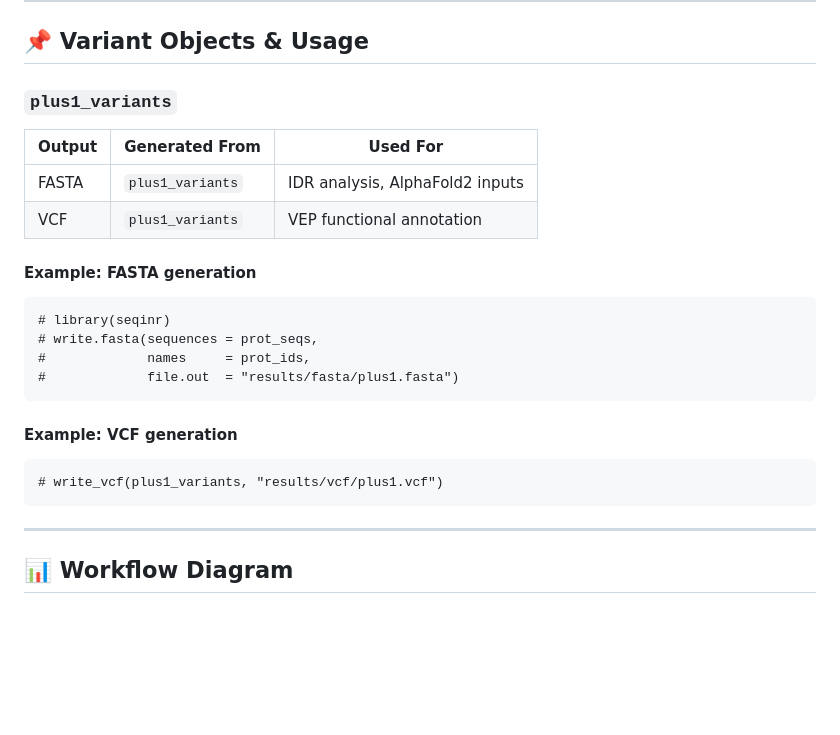
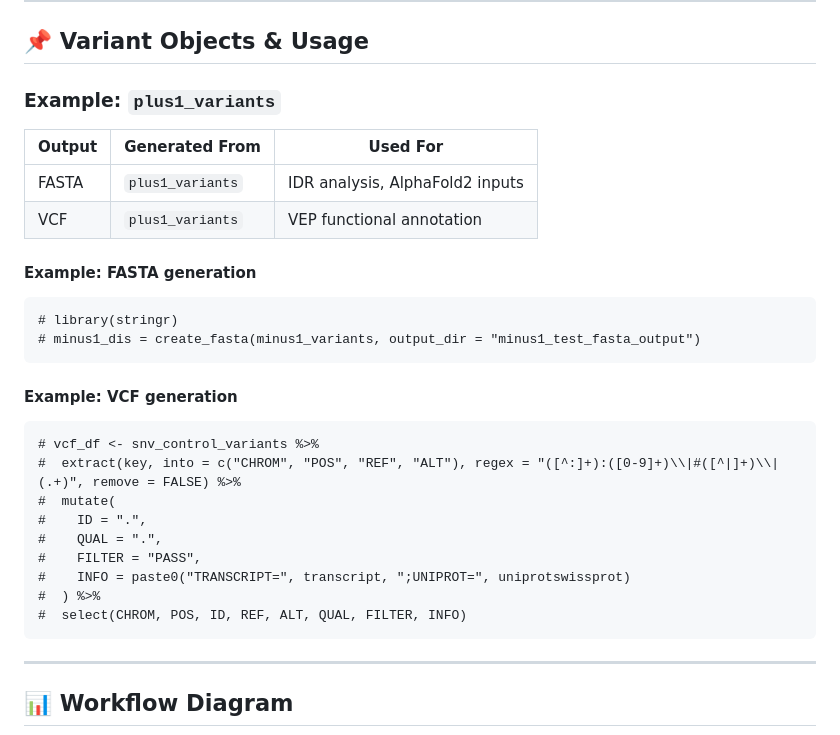
Before and after one commit to CobanAkdemirlab/NMDescapediseasegene_paper, a Markdown page: NMDesc/README.md, the part around the change. Rendered like a GitHub page; blank space fills up the shorter version.

````diff
--- a/NMDesc/README.md
+++ b/NMDesc/README.md
@@ -98,7 +98,7 @@ These two scripts generate all core variant objects used throughout the NMDesc p
 
 ## 📌 Variant Objects & Usage
 
-### `plus1_variants`
+### Example: `plus1_variants`
 
 | Output | Generated From   | Used For |
 |--------|------------------|----------|
@@ -108,16 +108,22 @@ These two scripts generate all core variant objects used throughout the NMDesc p
 #### Example: FASTA generation
 
 ```{r fasta-example, eval=FALSE}
-# library(seqinr)
-# write.fasta(sequences = prot_seqs,
-#             names     = prot_ids,
-#             file.out  = "results/fasta/plus1.fasta")
+# library(stringr)
+# minus1_dis = create_fasta(minus1_variants, output_dir = "minus1_test_fasta_output")
 ```
 
 #### Example: VCF generation
 
 ```{r vcf-example, eval=FALSE}
-# write_vcf(plus1_variants, "results/vcf/plus1.vcf")
+# vcf_df <- snv_control_variants %>%
+#  extract(key, into = c("CHROM", "POS", "REF", "ALT"), regex = "([^:]+):([0-9]+)\\|#([^|]+)\\|(.+)", remove = FALSE) %>%
+#  mutate(
+#    ID = ".",
+#    QUAL = ".",
+#    FILTER = "PASS",
+#    INFO = paste0("TRANSCRIPT=", transcript, ";UNIPROT=", uniprotswissprot)
+#  ) %>%
+#  select(CHROM, POS, ID, REF, ALT, QUAL, FILTER, INFO)
 ```
 
 ---
````
